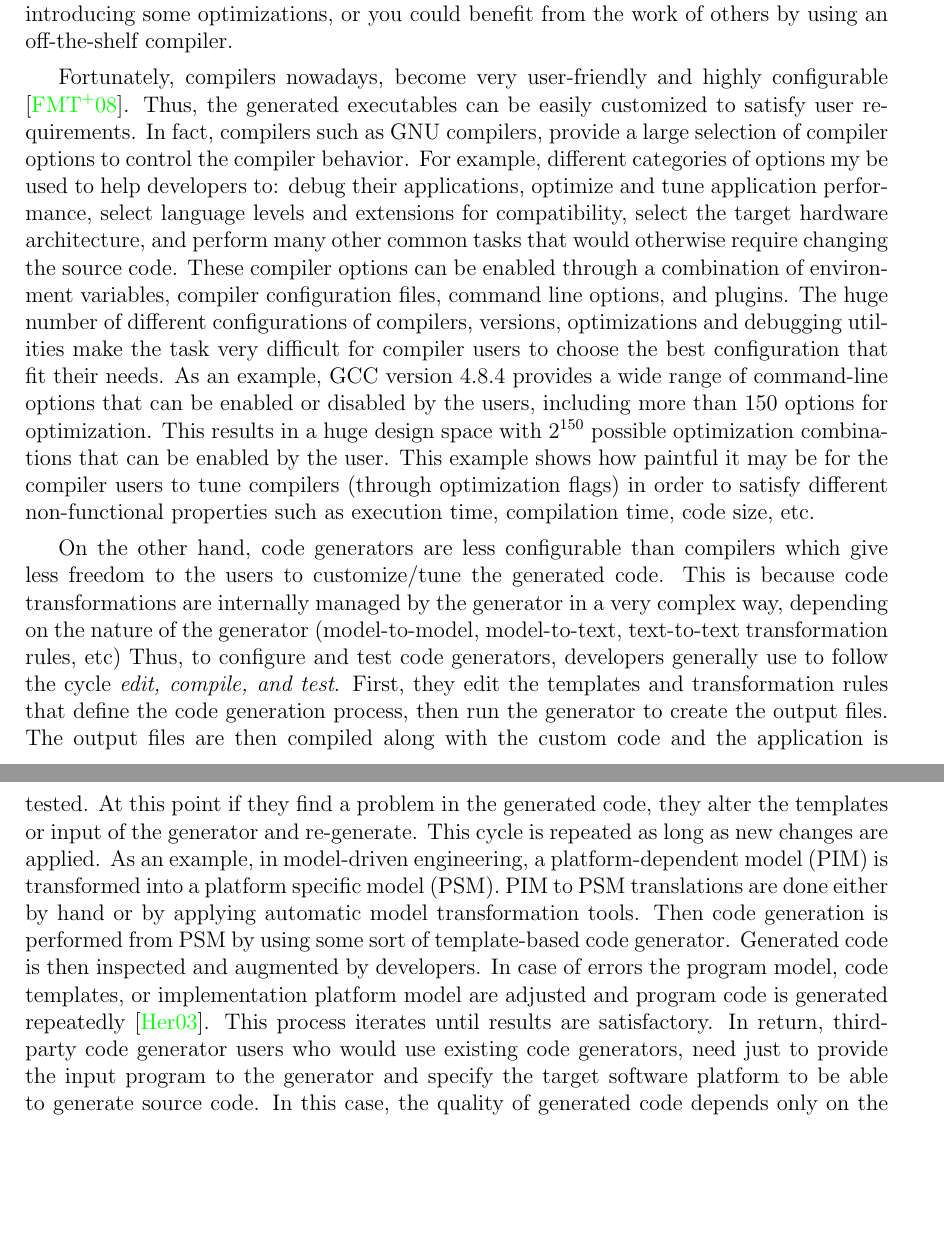
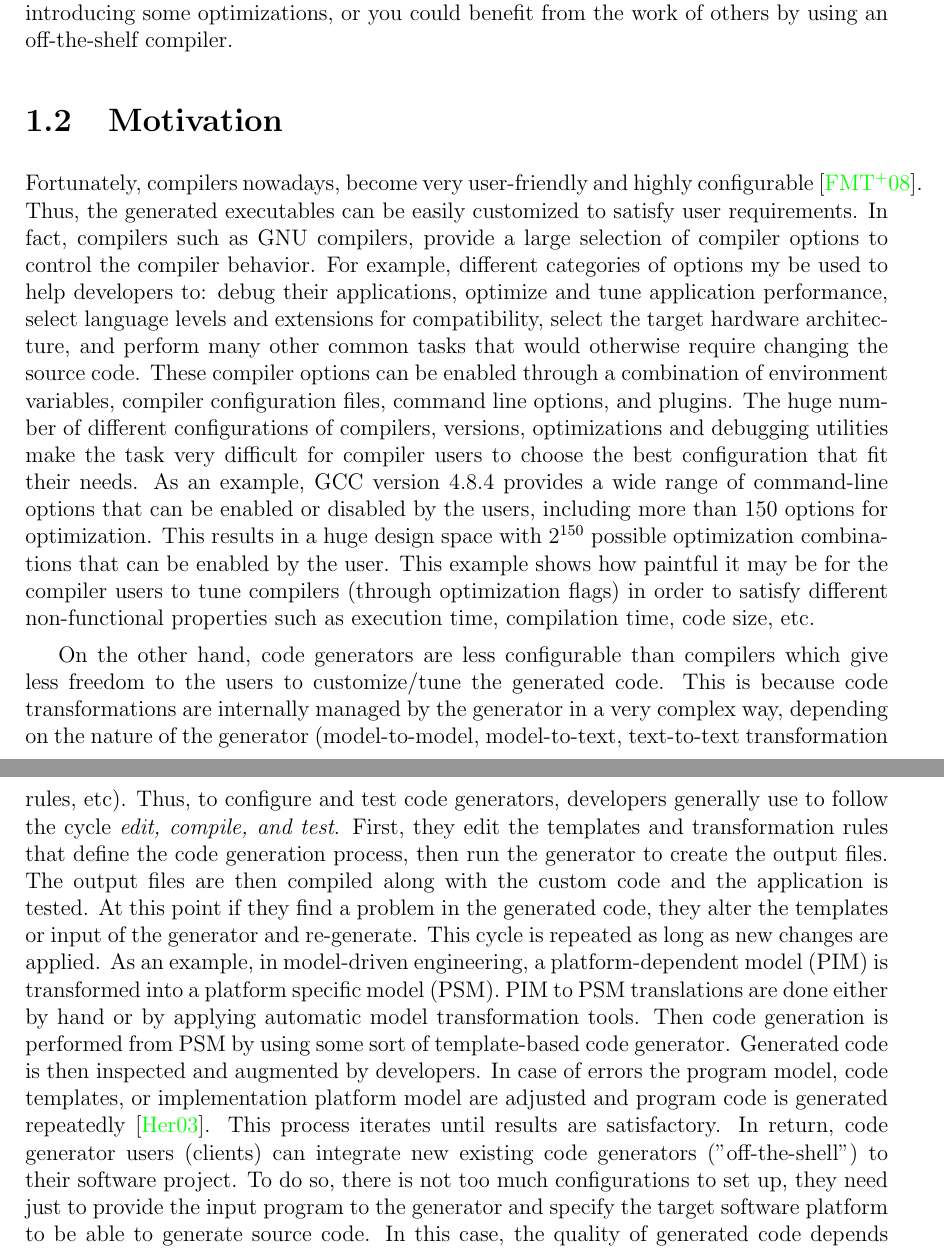
Before and after one commit to mboussaa/Mohamed-Thesis, a LaTeX thesis (Main.tex, which reads Introduction/Introduction.tex): two parts of pages 6 and 7 of 90, joined at a grey line, cut so that both start at the same text, the shorter picture padded with empty space. Compiled offline with pdfLaTeX.

Commit message:
add motivation intro

```diff
--- a/Introduction/Introduction.tex
+++ b/Introduction/Introduction.tex
@@ -11,15 +11,18 @@ On the other hand, compilers are also needed to bridge this gap by taking into a
 However, code generators as well as compilers are known to be difficult to understand since they involve a set of complex and heterogeneous technologies and configurations whose complex interdependencies pose important challenges.
 Supposing you are writing a code generator or a compiler. How are you to generate high-quality source code or executables? You may do it yourself by creating your own code generator or compiler, introducing some optimizations, or you could benefit from the work of others by using an off-the-shelf compiler.
 
+
+\section{Motivation}
+
 Fortunately, compilers nowadays, become very user-friendly and highly configurable\cite{fursin2008milepost}. Thus, the generated executables can be easily customized to satisfy user requirements. In fact, compilers such as GNU compilers, provide a large selection of compiler options to control the compiler behavior. For example, different categories of options my be used to help developers to: debug their applications, optimize and tune application performance, select language levels and extensions for compatibility, select the target hardware architecture, and perform many other common tasks that would otherwise require changing the source code.
 These compiler options can be enabled through a combination of environment variables, compiler configuration files, command line options, and plugins.
 The huge number of different configurations of compilers, versions, optimizations and debugging utilities make the task very difficult for compiler users to choose the best configuration that fit their needs. As an example, GCC version 4.8.4 provides a wide range of command-line options that can be enabled or disabled by the users, including more than 150 options for optimization. This results in a huge design space with $2^{150}$ possible optimization combinations that can be enabled by the user.
 This example shows how paintful it may be for the compiler users to tune compilers (through optimization flags) in order to satisfy different non-functional properties such as execution time, compilation time, code size, etc.
 
-On the other hand, code generators are less configurable than compilers which give less freedom to the users to customize/tune the generated code. This is because code transformations are internally managed by the generator in a very complex way, depending on the nature of the generator (model-to-model, model-to-text, text-to-text transformation rules, etc)
+On the other hand, code generators are less configurable than compilers which give less freedom to the users to customize/tune the generated code. This is because code transformations are internally managed by the generator in a very complex way, depending on the nature of the generator (model-to-model, model-to-text, text-to-text transformation rules, etc).
 Thus, to configure and test code generators, developers generally use to follow the cycle \textit{edit, compile, and test}. First, they edit the templates and transformation rules that define the code generation process, then run the generator to create the output files. The output files are then compiled along with the custom code and the application is tested. At this point if they find a problem in the generated code, they alter the templates or input of the generator and re-generate. This cycle is repeated as long as new changes are applied.
 As an example, in model-driven engineering, a platform-dependent model (PIM) is transformed into a platform specific model (PSM). PIM to PSM translations are done either by hand or by applying automatic model transformation tools. Then code generation is performed from PSM by using some sort of template-based code generator. Generated code is then inspected and augmented by developers. In case of errors the program model, code templates, or implementation platform model are adjusted and program code is generated repeatedly\cite{herrington2003code}. This process iterates until results are satisfactory.
-In return, third-party code generator users who would use existing code generators, need just to provide the input program to the generator and specify the target software platform to be able to generate source code. In this case, the quality of generated code depends only on the efficiency of the selected code generator for the target platform.
+In return, code generator users (clients) can integrate new existing code generators ("off-the-shell") to their software project. To do so, there is not too much configurations to set up, they need just to provide the input program to the generator and specify the target software platform to be able to generate source code. In this case, the quality of generated code depends only on the efficiency of the selected code generator for the target platform.
 
 The huge design space of compiler options as well as the complexity of code generators code transformations make the activities of design, implementation, and testing very hard and time-consuming\cite{guana2015developers}.
 The quality of the software created is directly correlated to the quality of the code generator. As the quality of the code generator is maintained and improved, the quality of generated software artifacts also improves.
```
Also changed, not shown: Introduction/Introduction.tex (2 more changed lines), 6 other files.
